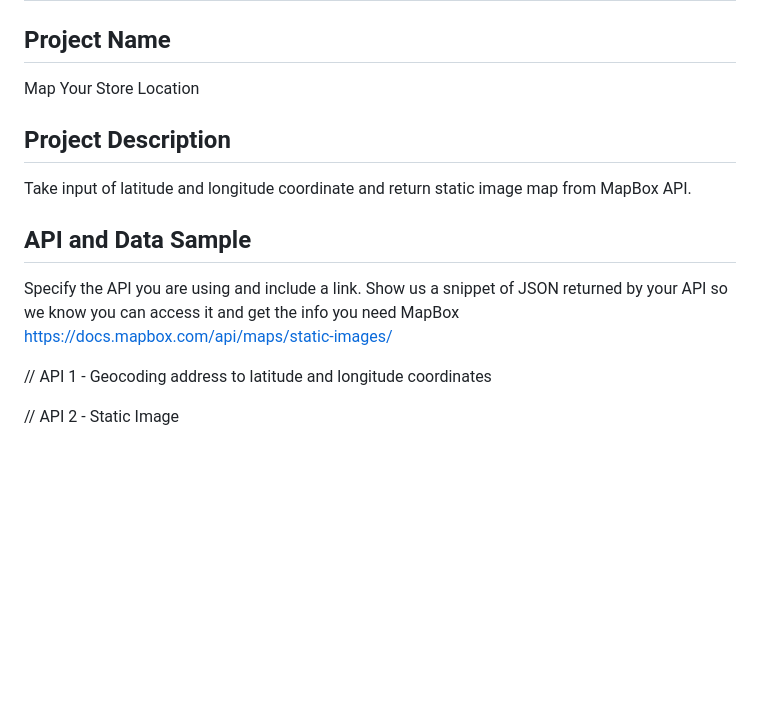
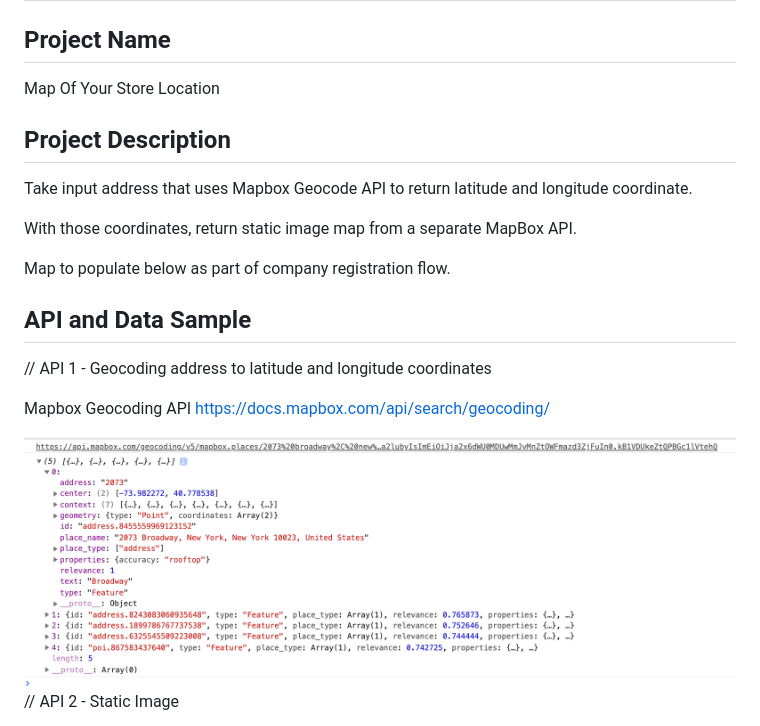
Before and after one commit to wjb108/API, a Markdown page: Project_worksheet.md, the part around the change printed below. GitHub-like rendering; pictures changed too: geocodeapi.png (added); blank space fills up the shorter version.

```diff
--- a/Project_worksheet.md
+++ b/Project_worksheet.md
@@ -2,18 +2,25 @@
 
 ## Project Name
 
-Map Your Store Location
+Map Of Your Store Location
 
 ## Project Description
 
-Take input of latitude and longitude coordinate and return static image map from MapBox API.
+Take input address that uses Mapbox Geocode API to return latitude and longitude coordinate.
+
+With those coordinates, return static image map from a separate MapBox API.
+
+Map to populate below as part of company registration flow.
 
 ## API and Data Sample
 
-Specify the API you are using and include a link. Show us a snippet of JSON returned by your API so we know you can access it and get the info you need
-MapBox
-https://docs.mapbox.com/api/maps/static-images/
 
 // API 1 - Geocoding address to latitude and longitude coordinates
 
+Mapbox Geocoding API
+https://docs.mapbox.com/api/search/geocoding/
+
+<img src="geocodeapi.png">
+
+
 // API 2 - Static Image
```
Also changed, not shown: other parts of Project_worksheet.md (+22 -26 lines), formandmap.png (added), 1 other file.
